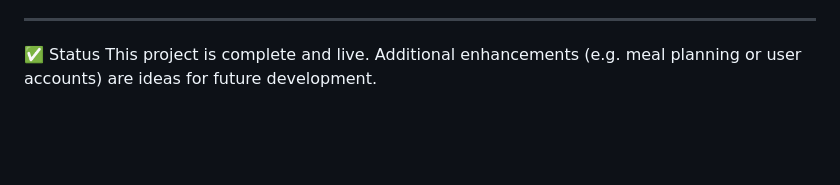
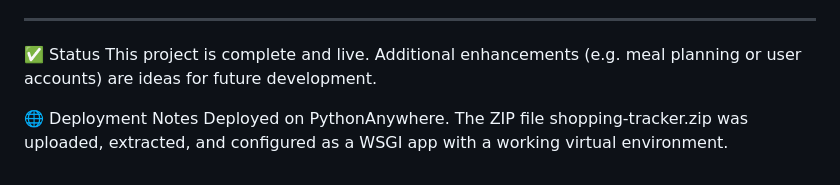
Before and after one commit to hugcamrom/WSAA-project, a Markdown page: README.md, the part around the change. GitHub-like rendering; blank space fills up the shorter version.

Commit message:
deployment notes

```diff
--- a/README.md
+++ b/README.md
@@ -175,3 +175,7 @@ This project is provided for educational purposes as part of an academic submiss
 
 ✅ Status
 This project is complete and live. Additional enhancements (e.g. meal planning or user accounts) are ideas for future development.
+
+🌐 Deployment Notes
+Deployed on PythonAnywhere.
+The ZIP file shopping-tracker.zip was uploaded, extracted, and configured as a WSGI app with a working virtual environment.
```
